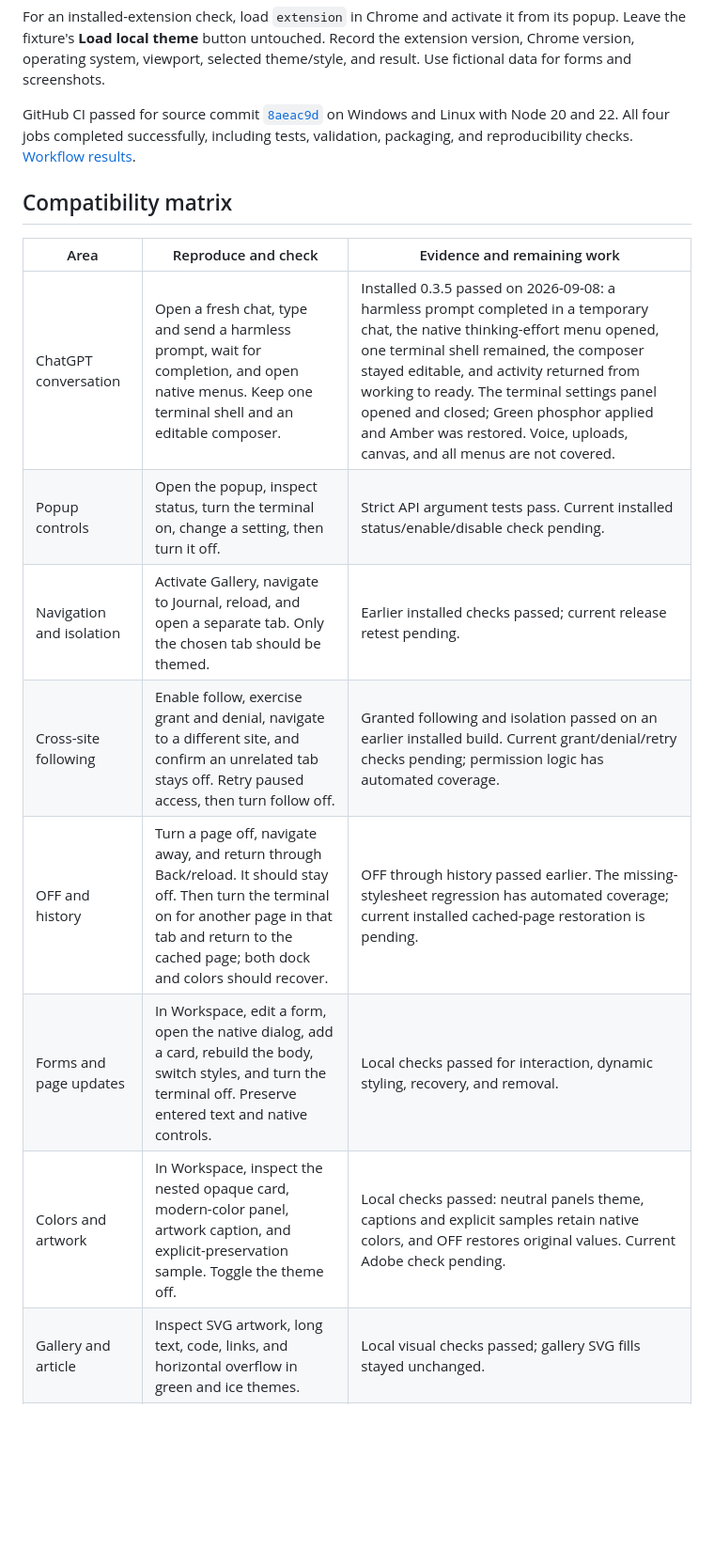
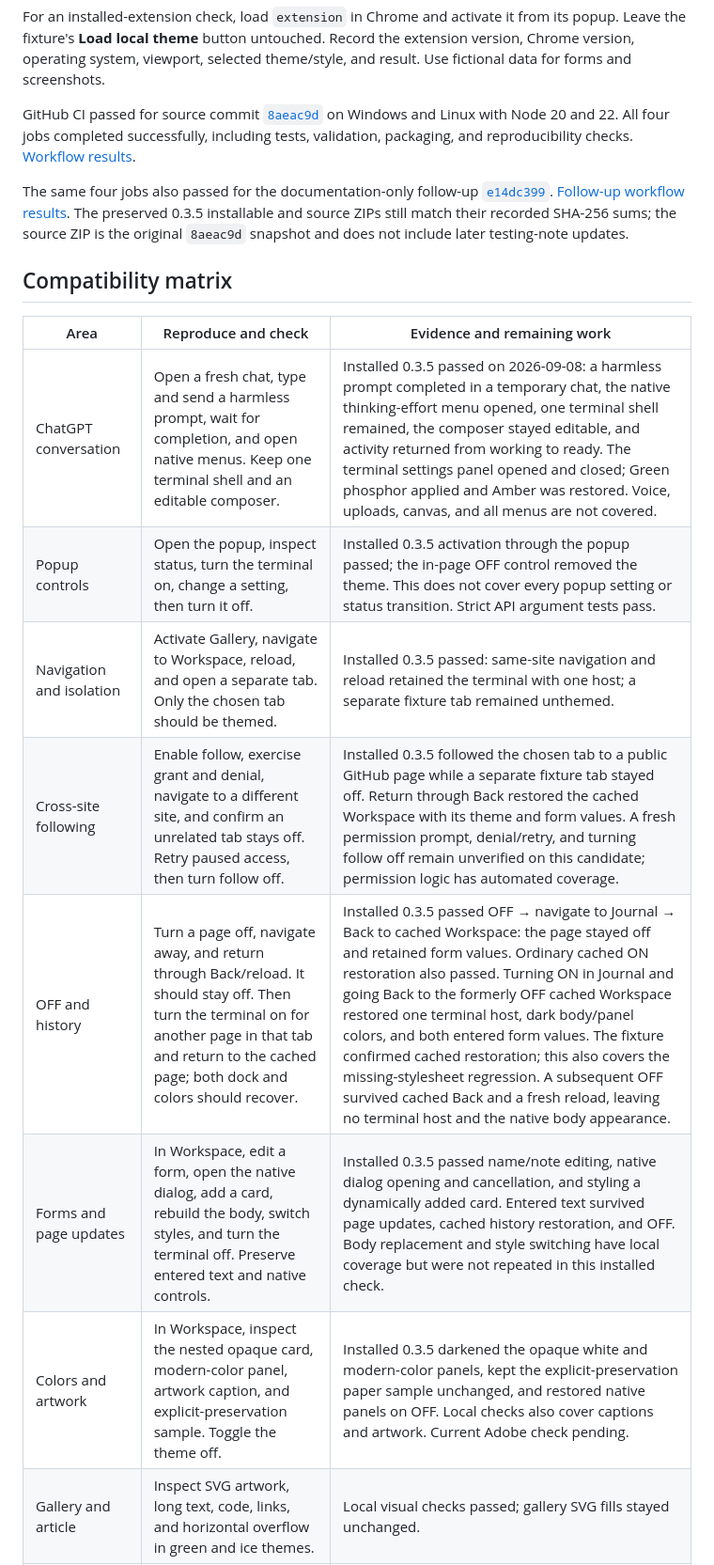
Before and after one commit to arussin/goshen, a Markdown page: docs/TESTING.md, the part around one of its changes. Shown at 94% size. GitHub-like rendering; blank space fills up the shorter version.

Commit message:
Record completed installed browser checks for the 0.3.5 preview

```diff
--- a/docs/TESTING.md
+++ b/docs/TESTING.md
@@ -22,15 +24,17 @@ For an installed-extension check, load `extension` in Chrome and activate it fro
 
 GitHub CI passed for source commit [`8aeac9d`](https://github.com/arussin/goshen/commit/8aeac9d5b1f26dd81673ca25ad895770017d4ebe) on Windows and Linux with Node 20 and 22. All four jobs completed successfully, including tests, validation, packaging, and reproducibility checks. [Workflow results](https://github.com/arussin/goshen/actions/runs/34279097053).
 
+The same four jobs also passed for the documentation-only follow-up [`e14dc399`](https://github.com/arussin/goshen/commit/e14dc3990a60cb96b7333b1a8cd13c7e58bbd74b). [Follow-up workflow results](https://github.com/arussin/goshen/actions/runs/34281984290). The preserved 0.3.5 installable and source ZIPs still match their recorded SHA-256 sums; the source ZIP is the original `8aeac9d` snapshot and does not include later testing-note updates.
+
 ## Compatibility matrix
 
 | Area | Reproduce and check | Evidence and remaining work |
 | --- | --- | --- |
 | ChatGPT conversation | Open a fresh chat, type and send a harmless prompt, wait for completion, and open native menus. Keep one terminal shell and an editable composer. | Installed 0.3.5 passed on 2026-09-08: a harmless prompt completed in a temporary chat, the native thinking-effort menu opened, one terminal shell remained, the composer stayed editable, and activity returned from working to ready. The terminal settings panel opened and closed; Green phosphor applied and Amber was restored. Voice, uploads, canvas, and all menus are not covered. |
-| Popup controls | Open the popup, inspect status, turn the terminal on, change a setting, then turn it off. | Strict API argument tests pass. Current installed status/enable/disable check pending. |
-| Navigation and isolation | Activate Gallery, navigate to Journal, reload, and open a separate tab. Only the chosen tab should be themed. | Earlier installed checks passed; current release retest pending. |
-| Cross-site following | Enable follow, exercise grant and denial, navigate to a different site, and confirm an unrelated tab stays off. Retry paused access, then turn follow off. | Granted following and isolation passed on an earlier installed build. Current grant/denial/retry checks pending; permission logic has automated coverage. |
-| OFF and history | Turn a page off, navigate away, and return through Back/reload. It should stay off. Then turn the terminal on for another page in that tab and return to the cached page; both dock and colors should recover. | OFF through history passed earlier. The missing-stylesheet regression has automated coverage; current installed cached-page restoration is pending. |
-| Forms and page updates | In Workspace, edit a form, open the native dialog, add a card, rebuild the body, switch styles, and turn the terminal off. Preserve entered text and native controls. | Local checks passed for interaction, dynamic styling, recovery, and removal. |
-| Colors and artwork | In Workspace, inspect the nested opaque card, modern-color panel, artwork caption, and explicit-preservation sample. Toggle the theme off. | Local checks passed: neutral panels theme, captions and explicit samples retain native colors, and OFF restores original values. Current Adobe check pending. |
+| Popup controls | Open the popup, inspect status, turn the terminal on, change a setting, then turn it off. | Installed 0.3.5 activation through the popup passed; the in-page OFF control removed the theme. This does not cover every popup setting or status transition. Strict API argument tests pass. |
+| Navigation and isolation | Activate Gallery, navigate to Workspace, reload, and open a separate tab. Only the chosen tab should be themed. | Installed 0.3.5 passed: same-site navigation and reload retained the terminal with one host; a separate fixture tab remained unthemed. |
+| Cross-site following | Enable follow, exercise grant and denial, navigate to a different site, and confirm an unrelated tab stays off. Retry paused access, then turn follow off. | Installed 0.3.5 followed the chosen tab to a public GitHub page while a separate fixture tab stayed off. Return through Back restored the cached Workspace with its theme and form values. A fresh permission prompt, denial/retry, and turning follow off remain unverified on this candidate; permission logic has automated coverage. |
+| OFF and history | Turn a page off, navigate away, and return through Back/reload. It should stay off. Then turn the terminal on for another page in that tab and return to the cached page; both dock and colors should recover. | Installed 0.3.5 passed OFF → navigate to Journal → Back to cached Workspace: the page stayed off and retained form values. Ordinary cached ON restoration also passed. Turning ON in Journal and going Back to the formerly OFF cached Workspace restored one terminal host, dark body/panel colors, and both entered form values. The fixture confirmed cached restoration; this also covers the missing-stylesheet regression. A subsequent OFF survived cached Back and a fresh reload, leaving no terminal host and the native body appearance. |
+| Forms and page updates | In Workspace, edit a form, open the native dialog, add a card, rebuild the body, switch styles, and turn the terminal off. Preserve entered text and native controls. | Installed 0.3.5 passed name/note editing, native dialog opening and cancellation, and styling a dynamically added card. Entered text survived page updates, cached history restoration, and OFF. Body replacement and style switching have local coverage but were not repeated in this installed check. |
+| Colors and artwork | In Workspace, inspect the nested opaque card, modern-color panel, artwork caption, and explicit-preservation sample. Toggle the theme off. | Installed 0.3.5 darkened the opaque white and modern-color panels, kept the explicit-preservation paper sample unchanged, and restored native panels on OFF. Local checks also cover captions and artwork. Current Adobe check pending. |
 | Gallery and article | Inspect SVG artwork, long text, code, links, and horizontal overflow in green and ice themes. | Local visual checks passed; gallery SVG fills stayed unchanged. |
```
Also changed, not shown: other parts of docs/TESTING.md (+16 -7 lines), docs/WEB-STORE.md (+2 -2 lines).
